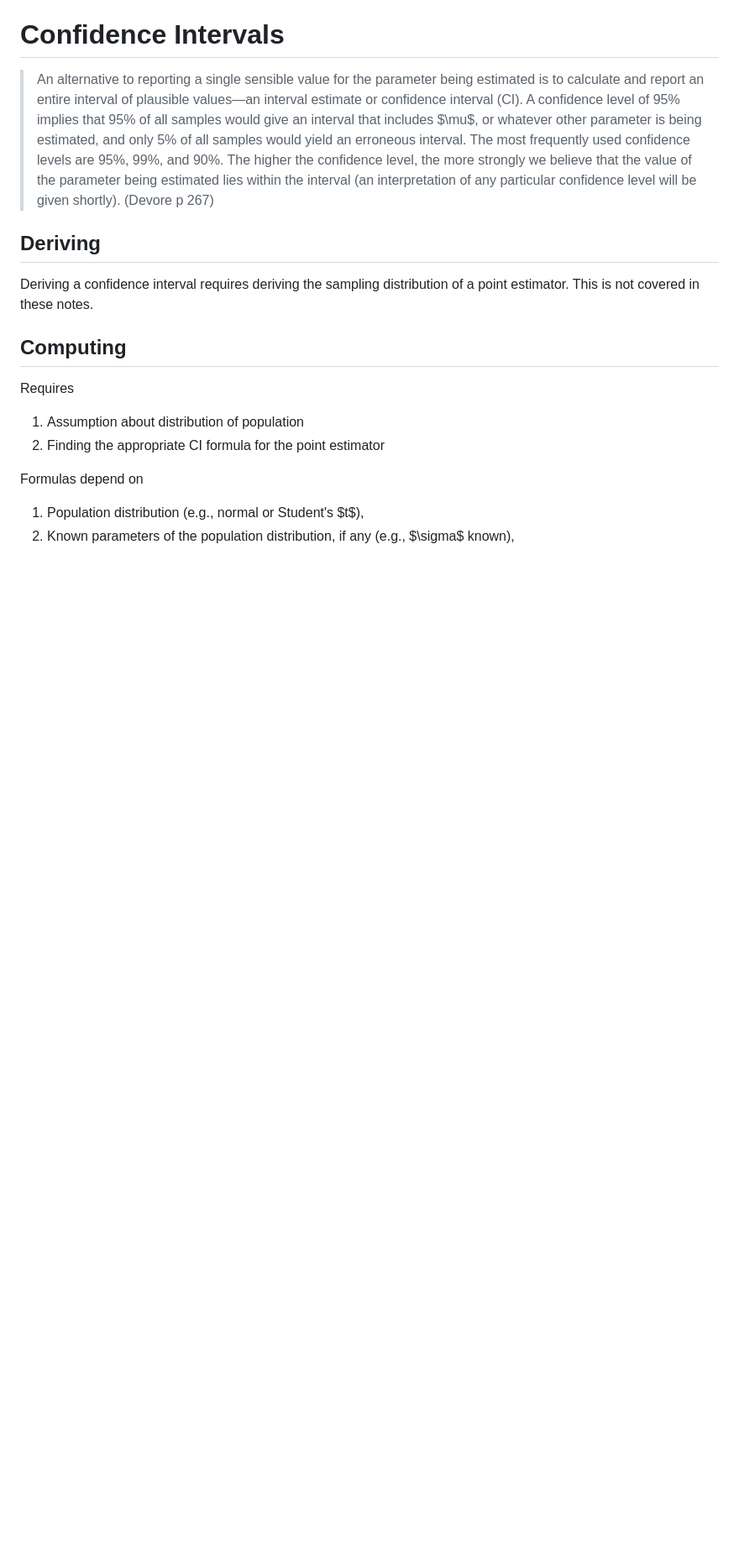
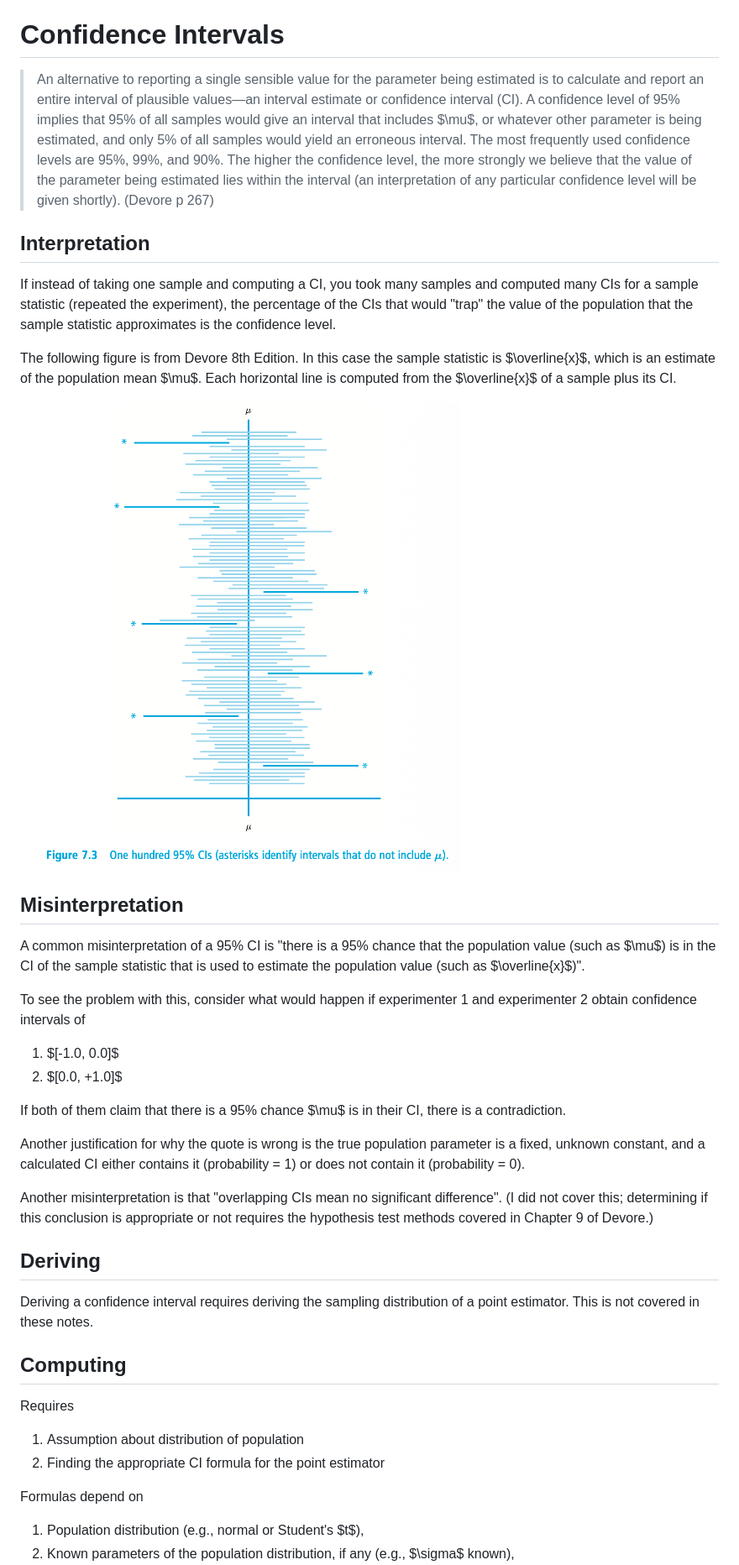
Before and after one commit to rweigel/stats, a Markdown page: notes.md, the part around the change. Shown at 84% size. GitHub-like rendering; pictures changed too: notes/figures/trap.png (added); blank space fills up the shorter version.

Commit message:
notes.md updated by BiEdit

```diff
--- a/notes.md
+++ b/notes.md
@@ -1917,6 +1917,29 @@ because the $x$ values are fixed and can be treated as constants, we can conclud
 
 > An alternative to reporting a single sensible value for the parameter being estimated is to calculate and report an entire interval of plausible values—an interval estimate or confidence interval (CI). A confidence level of 95% implies that 95% of all samples would give an interval that includes $\mu$, or whatever other parameter is being estimated, and only 5% of all samples would yield an erroneous interval. The most frequently used confidence levels are 95%, 99%, and 90%. The higher the confidence level, the more strongly we believe that the value of the parameter being estimated lies within the interval (an interpretation of any particular confidence level will be given shortly). (Devore p 267)
 
+## Interpretation
+
+If instead of taking one sample and computing a CI, you took many samples and computed many CIs for a sample statistic (repeated the experiment), the percentage of the CIs that would "trap" the value of the population that the sample statistic approximates is the confidence level.
+
+The following figure is from Devore 8th Edition. In this case the sample statistic is $\overline{x}$, which is an estimate of the population mean $\mu$. Each horizontal line is computed from the $\overline{x}$ of a sample plus its CI.
+
+<img src="notes/figures/trap.png" width=400px/>
+
+## Misinterpretation
+
+A common misinterpretation of a 95\% CI is "there is a 95\% chance that the population value (such as $\mu$) is in the CI of the sample statistic that is used to estimate the population value (such as $\overline{x}$)".
+
+To see the problem with this, consider what would happen if experimenter 1 and experimenter 2 obtain confidence intervals of
+
+1. $[-1.0, 0.0]$
+2. $[0.0, +1.0]$
+
+If both of them claim that there is a 95\% chance $\mu$ is in their CI, there is a contradiction.
+
+Another justification for why the quote is wrong is the true population parameter is a fixed, unknown constant, and a calculated CI either contains it (probability = 1) or does not contain it (probability = 0).
+
+Another misinterpretation is that "overlapping CIs mean no significant difference". (I did not cover this; determining if this conclusion is appropriate or not requires the hypothesis test methods covered in Chapter 9 of Devore.)
+
 ## Deriving
 
 Deriving a confidence interval requires deriving the sampling distribution of a point estimator. This is not covered in these notes.
```
Also changed, not shown: 1 other file.
